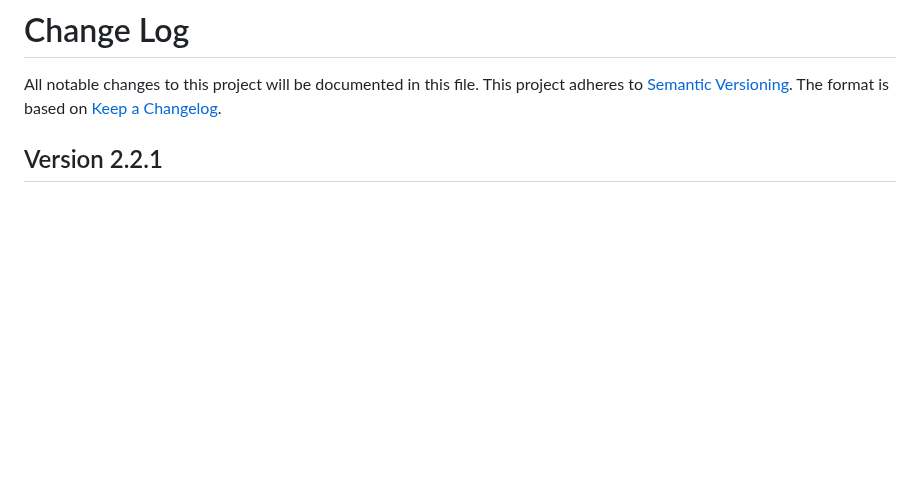
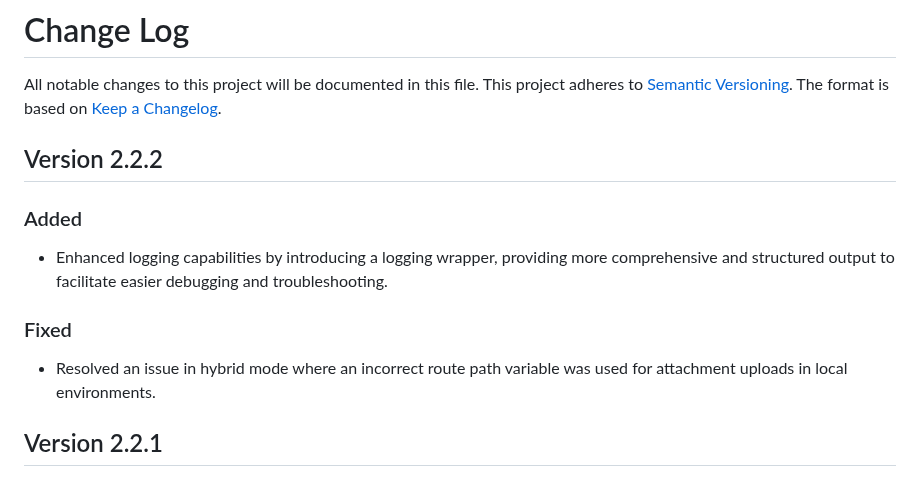
Before and after one commit to cap-js/attachments, a Markdown page: CHANGELOG.md, the part around the change. Rendered like a GitHub page; blank space fills up the shorter version.

Commit message:
Update CHANGELOG for version 2.2.2: enhance logging and fix hybrid mode attachment upload issue

```diff
--- a/CHANGELOG.md
+++ b/CHANGELOG.md
@@ -3,6 +3,16 @@
 All notable changes to this project will be documented in this file.
 This project adheres to [Semantic Versioning](http://semver.org/).
 The format is based on [Keep a Changelog](http://keepachangelog.com/).
+
+## Version 2.2.2
+
+### Added
+
+- Enhanced logging capabilities by introducing a logging wrapper, providing more comprehensive and structured output to facilitate easier debugging and troubleshooting.
+
+### Fixed
+
+- Resolved an issue in hybrid mode where an incorrect route path variable was used for attachment uploads in local environments.
 
 ## Version 2.2.1
 
```
